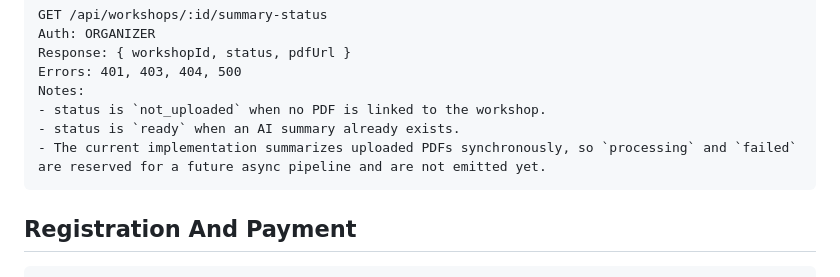
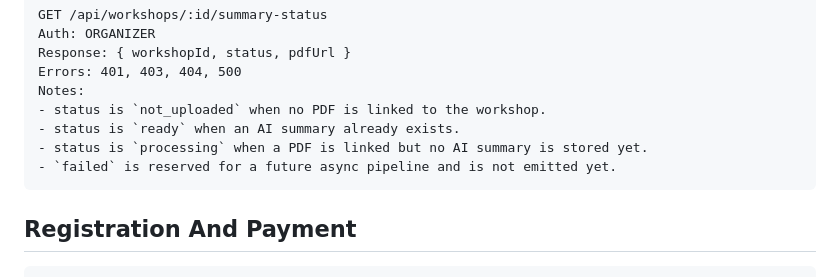
Before and after one commit to Nghi-creator/software-design-2, a Markdown page: .context/api_spec.md, the part around the change. Rendered like a GitHub page.

````diff
--- a/.context/api_spec.md
+++ b/.context/api_spec.md
@@ -142,7 +142,8 @@ Errors: 401, 403, 404, 500
 Notes:
 - status is `not_uploaded` when no PDF is linked to the workshop.
 - status is `ready` when an AI summary already exists.
-- The current implementation summarizes uploaded PDFs synchronously, so `processing` and `failed` are reserved for a future async pipeline and are not emitted yet.
+- status is `processing` when a PDF is linked but no AI summary is stored yet.
+- `failed` is reserved for a future async pipeline and is not emitted yet.
 ```
 
 ## Registration And Payment
````
Also changed, not shown: .context/progress.md (+1 -1 lines).
